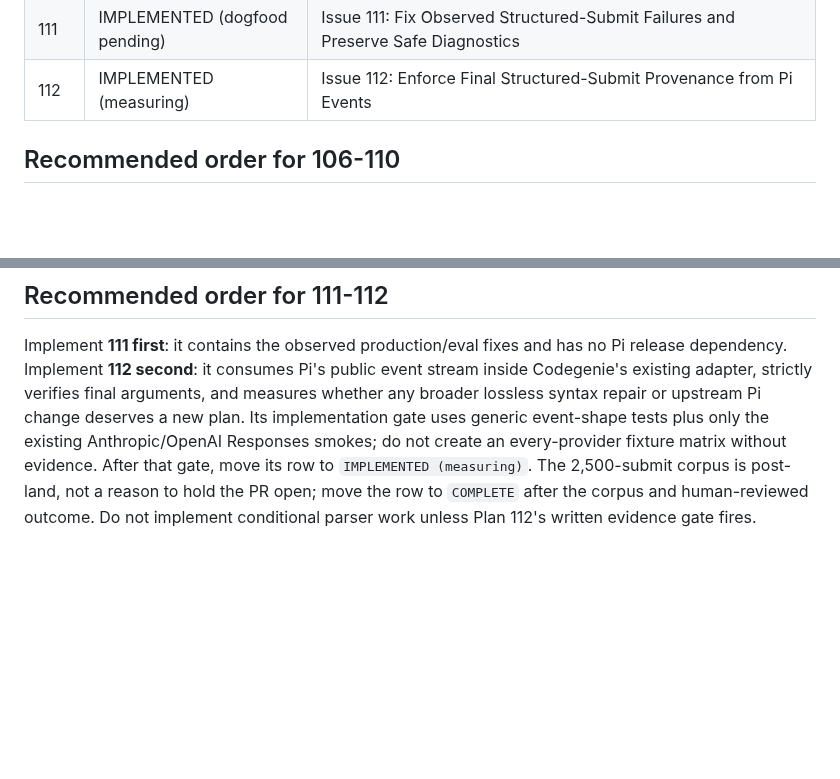
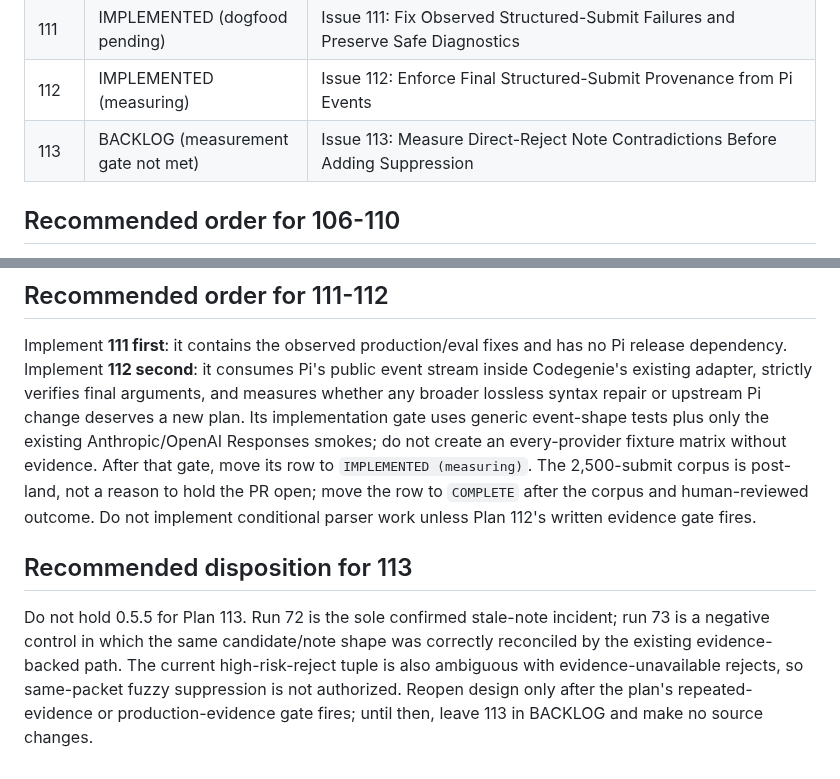
Before and after one commit to 0xPolygon/codegenie, a Markdown page: specs/plans/README.md, 2 parts joined by grey strips. GitHub-like rendering; blank space fills up the shorter version.

Commit message:
plan 113 for future

```diff
--- a/specs/plans/README.md
+++ b/specs/plans/README.md
@@ -115,6 +115,7 @@ This directory tracks implementation plans for confirmed improvements. Status va
 | 110 | COMPLETE | Issue 110: Make Note Fallback Publication-Aware and Score Rendered Notes |
 | 111 | IMPLEMENTED (dogfood pending) | Issue 111: Fix Observed Structured-Submit Failures and Preserve Safe Diagnostics |
 | 112 | IMPLEMENTED (measuring) | Issue 112: Enforce Final Structured-Submit Provenance from Pi Events |
+| 113 | BACKLOG (measurement gate not met) | Issue 113: Measure Direct-Reject Note Contradictions Before Adding Suppression |
 
 ## Recommended order for 106-110
 
@@ -136,3 +137,13 @@ to `IMPLEMENTED (measuring)`. The 2,500-submit corpus is post-land, not a reason
 to hold the PR open; move the row to `COMPLETE` after the corpus and
 human-reviewed outcome. Do not implement conditional parser work unless Plan
 112's written evidence gate fires.
+
+## Recommended disposition for 113
+
+Do not hold 0.5.5 for Plan 113. Run 72 is the sole confirmed stale-note
+incident; run 73 is a negative control in which the same candidate/note shape
+was correctly reconciled by the existing evidence-backed path. The current
+high-risk-reject tuple is also ambiguous with evidence-unavailable rejects, so
+same-packet fuzzy suppression is not authorized. Reopen design only after the
+plan's repeated-evidence or production-evidence gate fires; until then, leave
+113 in BACKLOG and make no source changes.
```
Also changed, not shown: specs/plans/113-issue-113-direct-reject-note-reconciliation.md (added, +284 -0 lines).
